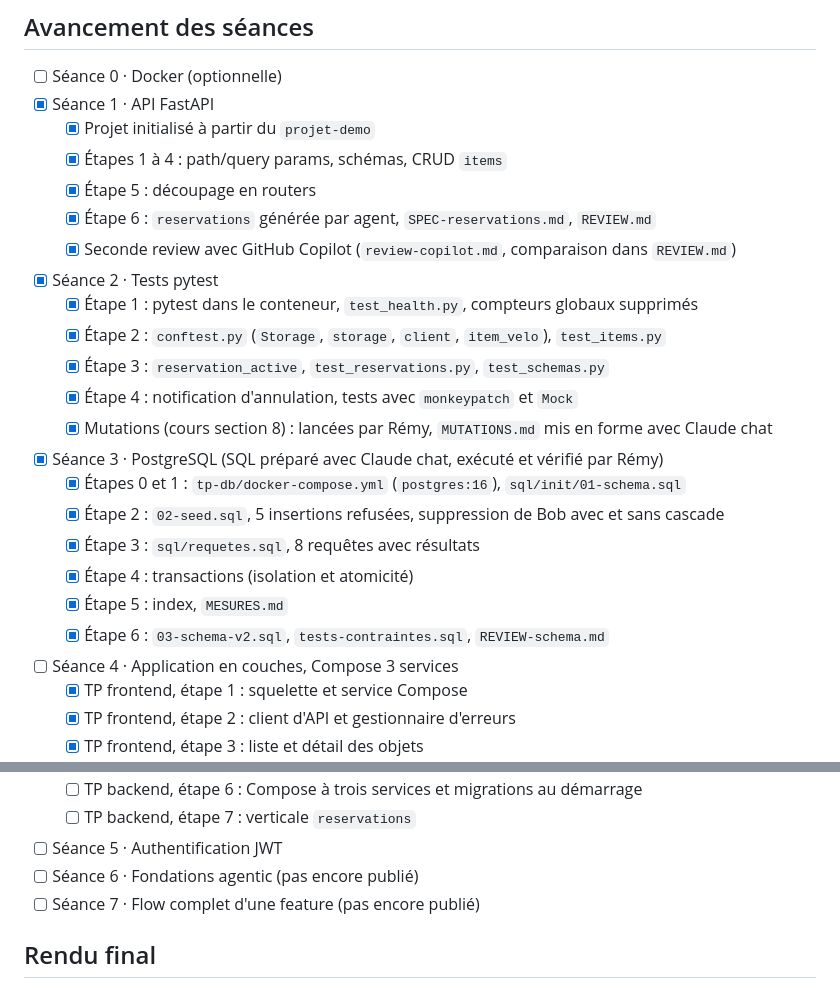
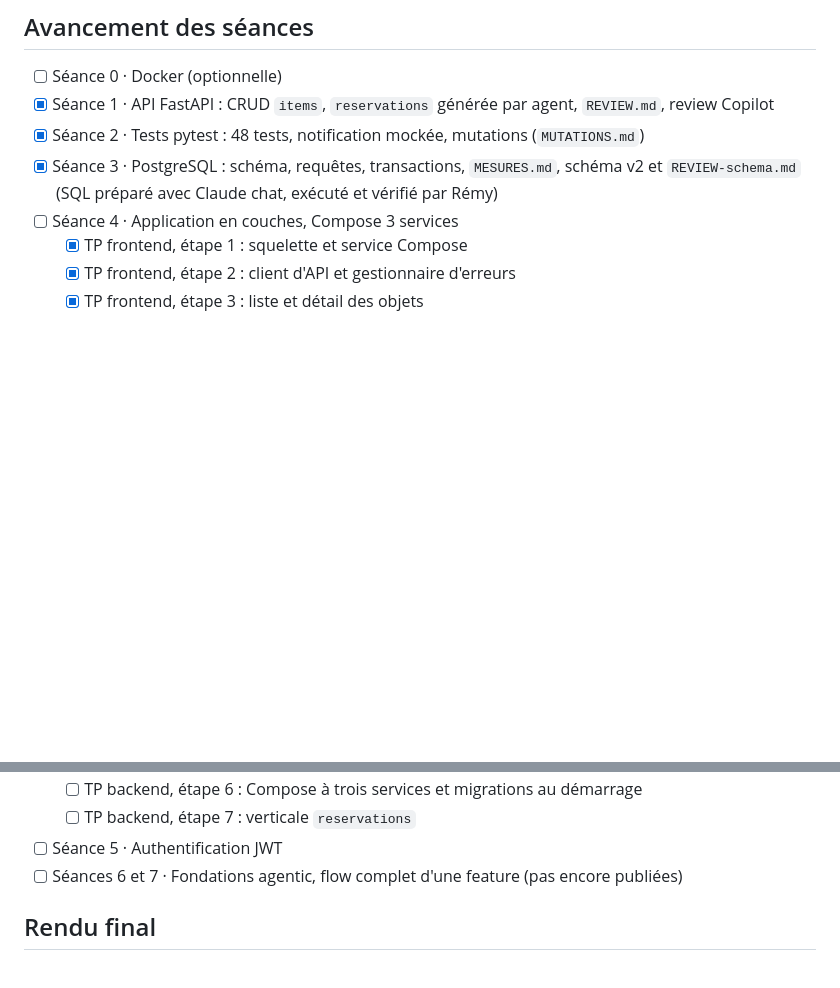
Before and after one commit to Remy-AbdoulMazidou/gearshare, a Markdown page: docs/suivi/SUIVI.md, 2 parts joined by grey strips. Rendered like a GitHub page; blank space fills up the shorter version.

Commit message:
Aligne CLAUDE.md sur le projet et resserre le suivi

```diff
--- a/docs/suivi/SUIVI.md
+++ b/docs/suivi/SUIVI.md
@@ -15,25 +15,10 @@ TP 2 de la séance 4, étape 6 : Compose à trois services, migrations appliqué
 ## Avancement des séances
 
 - [ ] Séance 0 · Docker (optionnelle)
-- [x] Séance 1 · API FastAPI
-  - [x] Projet initialisé à partir du `projet-demo`
-  - [x] Étapes 1 à 4 : path/query params, schémas, CRUD `items`
-  - [x] Étape 5 : découpage en routers
-  - [x] Étape 6 : `reservations` générée par agent, `SPEC-reservations.md`, `REVIEW.md`
-  - [x] Seconde review avec GitHub Copilot (`review-copilot.md`, comparaison dans `REVIEW.md`)
-- [x] Séance 2 · Tests pytest
-  - [x] Étape 1 : pytest dans le conteneur, `test_health.py`, compteurs globaux supprimés
-  - [x] Étape 2 : `conftest.py` (`Storage`, `storage`, `client`, `item_velo`), `test_items.py`
-  - [x] Étape 3 : `reservation_active`, `test_reservations.py`, `test_schemas.py`
-  - [x] Étape 4 : notification d'annulation, tests avec `monkeypatch` et `Mock`
-  - [x] Mutations (cours section 8) : lancées par Rémy, `MUTATIONS.md` mis en forme avec Claude chat
-- [x] Séance 3 · PostgreSQL (SQL préparé avec Claude chat, exécuté et vérifié par Rémy)
-  - [x] Étapes 0 et 1 : `tp-db/docker-compose.yml` (`postgres:16`), `sql/init/01-schema.sql`
-  - [x] Étape 2 : `02-seed.sql`, 5 insertions refusées, suppression de Bob avec et sans cascade
-  - [x] Étape 3 : `sql/requetes.sql`, 8 requêtes avec résultats
-  - [x] Étape 4 : transactions (isolation et atomicité)
-  - [x] Étape 5 : index, `MESURES.md`
-  - [x] Étape 6 : `03-schema-v2.sql`, `tests-contraintes.sql`, `REVIEW-schema.md`
+- [x] Séance 1 · API FastAPI : CRUD `items`, `reservations` générée par agent, `REVIEW.md`, review Copilot
+- [x] Séance 2 · Tests pytest : 48 tests, notification mockée, mutations (`MUTATIONS.md`)
+- [x] Séance 3 · PostgreSQL : schéma, requêtes, transactions, `MESURES.md`, schéma v2 et
+  `REVIEW-schema.md` (SQL préparé avec Claude chat, exécuté et vérifié par Rémy)
 - [ ] Séance 4 · Application en couches, Compose 3 services
   - [x] TP frontend, étape 1 : squelette et service Compose
   - [x] TP frontend, étape 2 : client d'API et gestionnaire d'erreurs
@@ -50,8 +35,7 @@ TP 2 de la séance 4, étape 6 : Compose à trois services, migrations appliqué
   - [ ] TP backend, étape 6 : Compose à trois services et migrations au démarrage
   - [ ] TP backend, étape 7 : verticale `reservations`
 - [ ] Séance 5 · Authentification JWT
-- [ ] Séance 6 · Fondations agentic (pas encore publié)
-- [ ] Séance 7 · Flow complet d'une feature (pas encore publié)
+- [ ] Séances 6 et 7 · Fondations agentic, flow complet d'une feature (pas encore publiées)
 
 ## Rendu final
 
```
Also changed, not shown: other parts of docs/suivi/SUIVI.md (+13 -11 lines), CLAUDE.md (+8 -6 lines).
